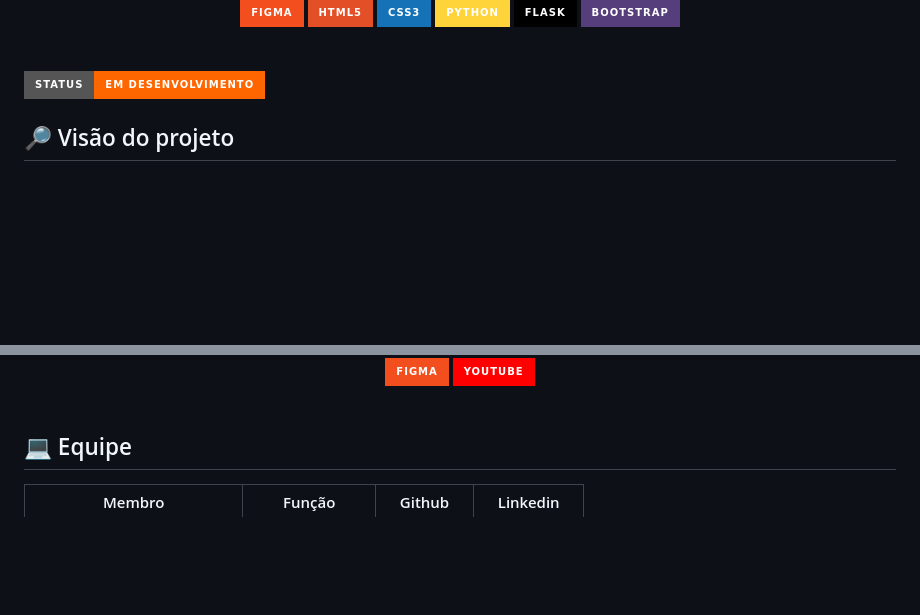
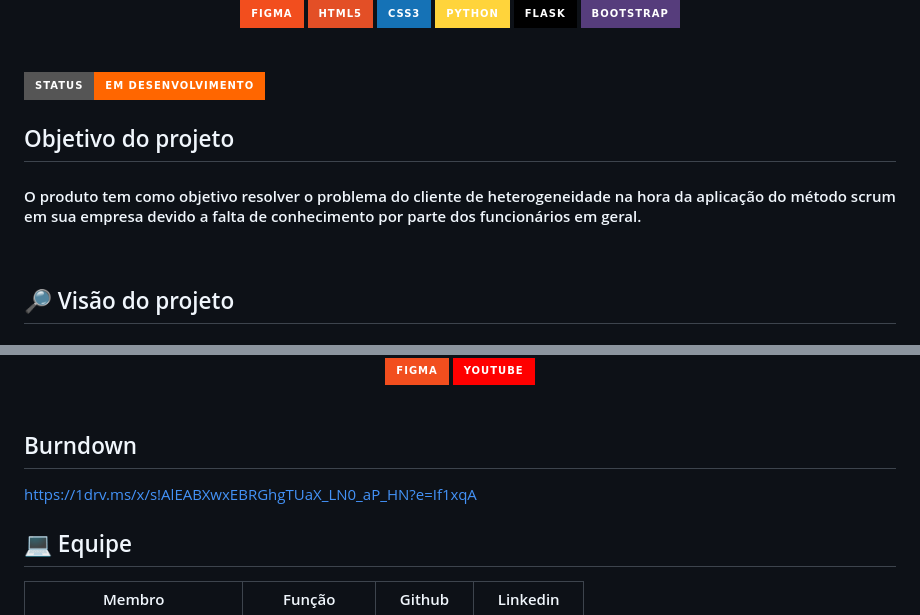
Before and after one commit to GrupoAda1/API_Grupo_Ada, a Markdown page: README.md, 2 parts joined by grey strips. GitHub-like rendering; badges without logos; blank space fills up the shorter version.

```diff
--- a/README.md
+++ b/README.md
@@ -43,6 +43,10 @@
 
 <br>
 <img src="http://img.shields.io/static/v1?label=STATUS&message=EM%20DESENVOLVIMENTO&color=ff6600&style=for-the-badge" />
+<br>
+
+## Objetivo do projeto
+<h4> O produto tem como objetivo resolver o problema do cliente de heterogeneidade na hora da aplicação do método scrum em sua empresa devido a falta de conhecimento por parte dos funcionários em geral. </h4>
 <br>
 
 ## 🔎 Visão do projeto
@@ -104,6 +108,9 @@
 
 <br>
 
+## Burndown
+https://1drv.ms/x/s!AlEABXwxEBRGhgTUaX_LN0_aP_HN?e=If1xqA
+
 ## 💻 Equipe
 
 |  Membro  |  Função  |  Github  |  Linkedin  |
```
